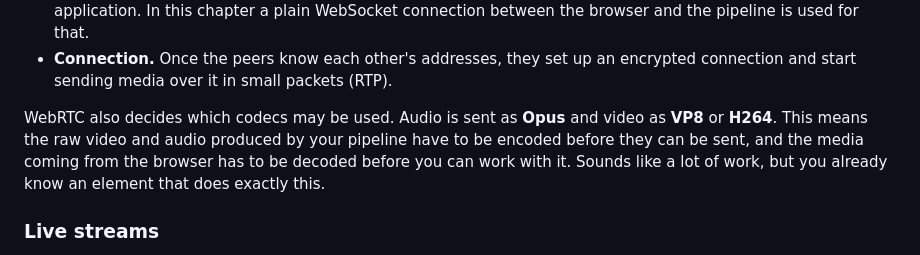
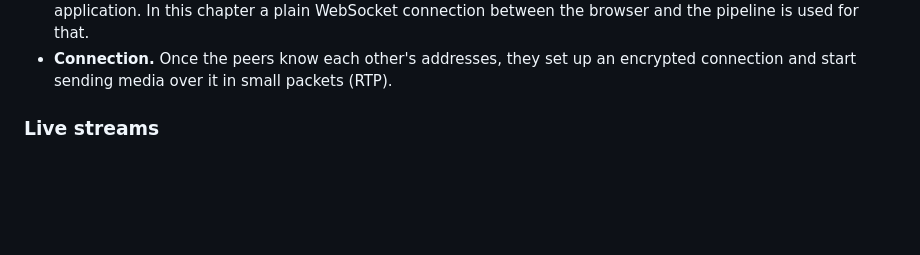
Before and after one commit to membraneframework-labs/goatmire_2026_workshop, a Markdown page: materials/Chapter 4/README.md, the part around the change. Drawn GitHub-style; blank space fills up the shorter version.

Commit message:
Remove unecessary part

```diff
--- a/materials/Chapter 4/README.md
+++ b/materials/Chapter 4/README.md
@@ -29,12 +29,6 @@ A few things happen before any media flows:
   connection between the browser and the pipeline is used for that.
 - **Connection.** Once the peers know each other's addresses, they set up an
   encrypted connection and start sending media over it in small packets (RTP).
-
-WebRTC also decides which codecs may be used. Audio is sent as **Opus** and
-video as **VP8** or **H264**. This means the raw video and audio produced by
-your pipeline have to be encoded before they can be sent, and the media coming
-from the browser has to be decoded before you can work with it. Sounds like a
-lot of work, but you already know an element that does exactly this.
 
 ### Live streams
 
```
